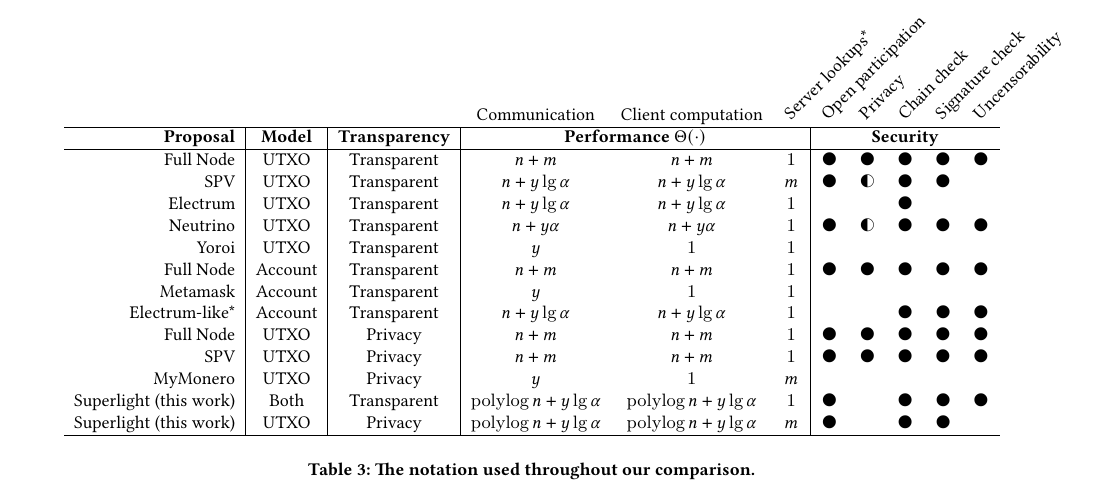
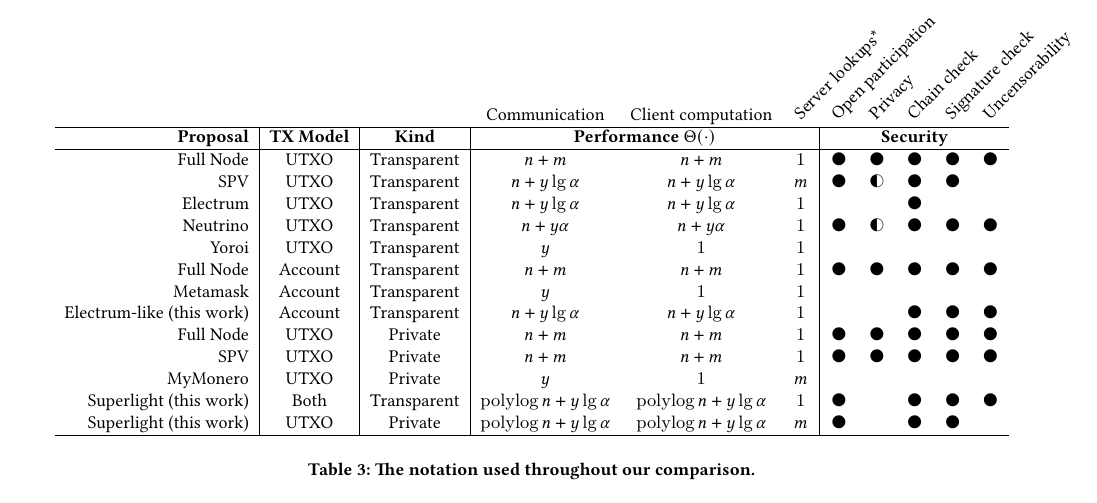
Before and after one commit to decrypto-org/wallets, a LaTeX paper (wallets.tex, which reads comparison.tex): part of page 10 of 12, cut so that both start at the same text. Compiled offline with XeLaTeX.

Commit message:
table improvements

```diff
--- a/comparison.tex
+++ b/comparison.tex
@@ -25,8 +25,8 @@
 \rot{Uncensorability}
 \\ \hline
 \textbf{Proposal}&
-\textbf{Model}&
-\textbf{Transparency}&
+\textbf{TX Model}&
+\textbf{Kind}&
 \multicolumn{3}{c|}{\textbf{Performance $\Theta(\cdot)$}}&
 \multicolumn{5}{c}{\textbf{Security}} \\
 \hline
@@ -38,12 +38,12 @@
 Yoroi    &UTXO&Transparent&$y$  &$1$  &$1$  &     &     &     &     &     \\
 Full Node&Account&Transparent&$n+m$&$n+m$&$1$  &\full&\full&\full&\full&\full\\
 Metamask &Account&Transparent&$y$  &$1$  &$1$  &     &     &     &     &     \\
-Electrum-like* &Account&Transparent&$n+y\lg{\alpha}$  &$n+y\lg{\alpha}$  &$1$  &     &     &\full&\full&\full\\
-Full Node&UTXO&Privacy&$n+m$&$n+m$&$1$  &\full&\full&\full&\full&\full\\
-SPV      &UTXO&Privacy&$n+m$&$n+m$&$1$&\full&\full&\full&\full&\full\\
-MyMonero &UTXO&Privacy&$y$&$1$&$m$&     &     &     &     &     \\
+Electrum-like (this work)&Account&Transparent&$n+y\lg{\alpha}$  &$n+y\lg{\alpha}$  &$1$  &     &     &\full&\full&\full\\
+Full Node&UTXO&Private&$n+m$&$n+m$&$1$  &\full&\full&\full&\full&\full\\
+SPV      &UTXO&Private&$n+m$&$n+m$&$1$&\full&\full&\full&\full&\full\\
+MyMonero &UTXO&Private&$y$&$1$&$m$&     &     &     &     &     \\
 Superlight (this work)&Both&Transparent&$\polylog{n} + y\lg{\alpha}$&$\polylog{n} + y\lg{\alpha}$&$1$&\full&     &\full&\full&\full\\
-Superlight (this work)&UTXO&Privacy&$\polylog{n} + y\lg{\alpha}$&$\polylog{n} + y\lg{\alpha}$&$m$&\full&     &\full&\full&     \\
+Superlight (this work)&UTXO&Private&$\polylog{n} + y\lg{\alpha}$&$\polylog{n} + y\lg{\alpha}$&$m$&\full&     &\full&\full&     \\
 \hline
 \end{tabular}
 \end{table*}
```
